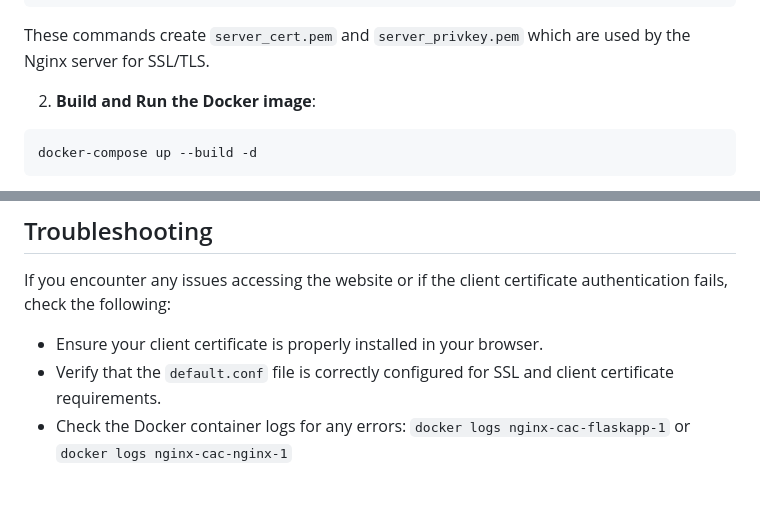
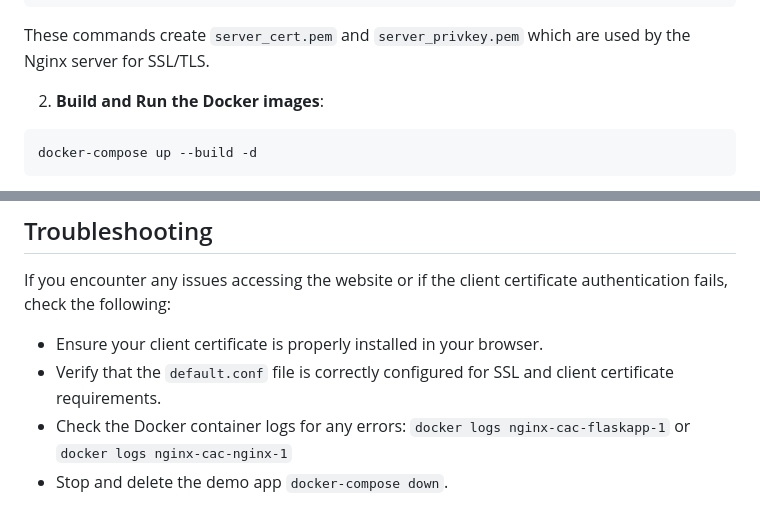
Before and after one commit to rjouhann/demo-auth, a Markdown page: nginx-cac/README.md, 2 parts joined by grey strips. Drawn GitHub-style.

Commit message:
add cleanup for nginx-cac demo app

````diff
--- a/nginx-cac/README.md
+++ b/nginx-cac/README.md
@@ -41,7 +41,7 @@ rm server.csr
 
 These commands create `server_cert.pem` and `server_privkey.pem` which are used by the Nginx server for SSL/TLS.
 
-2. **Build and Run the Docker image**:
+2. **Build and Run the Docker images**:
 
 ```sh
 docker-compose up --build -d
@@ -74,3 +74,4 @@ If you encounter any issues accessing the website or if the client certificate a
 - Ensure your client certificate is properly installed in your browser.
 - Verify that the `default.conf` file is correctly configured for SSL and client certificate requirements.
 - Check the Docker container logs for any errors: `docker logs nginx-cac-flaskapp-1` or `docker logs nginx-cac-nginx-1`
+- Stop and delete the demo app `docker-compose down`.
````
